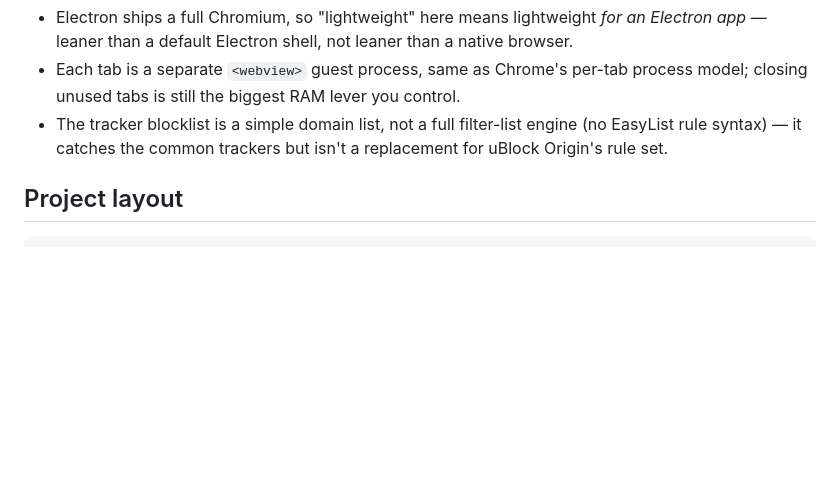
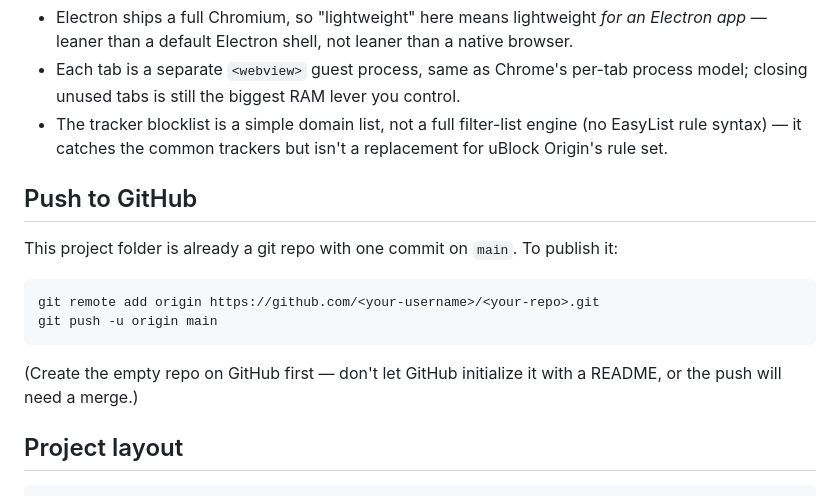
Before and after one commit to prach1121/BrowseAnony, a Markdown page: README.md, the part around the change. Drawn GitHub-style; blank space fills up the shorter version.

Commit message:
Add GitHub push instructions to README

````diff
--- a/README.md
+++ b/README.md
@@ -91,6 +91,18 @@ Requires Node.js 18+.
   engine (no EasyList rule syntax) — it catches the common trackers but
   isn't a replacement for uBlock Origin's rule set.
 
+## Push to GitHub
+
+This project folder is already a git repo with one commit on `main`. To publish it:
+
+```bash
+git remote add origin https://github.com/<your-username>/<your-repo>.git
+git push -u origin main
+```
+
+(Create the empty repo on GitHub first — don't let GitHub initialize it with
+a README, or the push will need a merge.)
+
 ## Project layout
 
 ```
````
